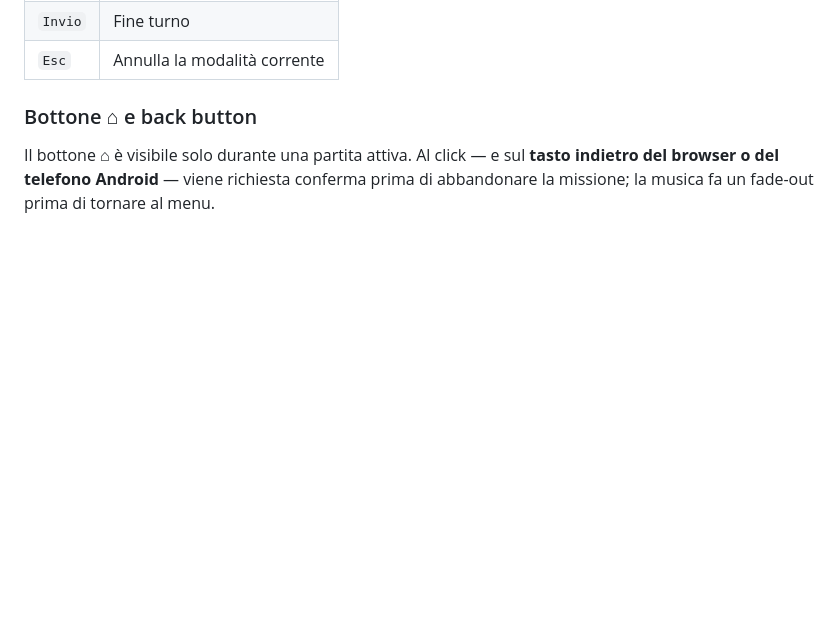
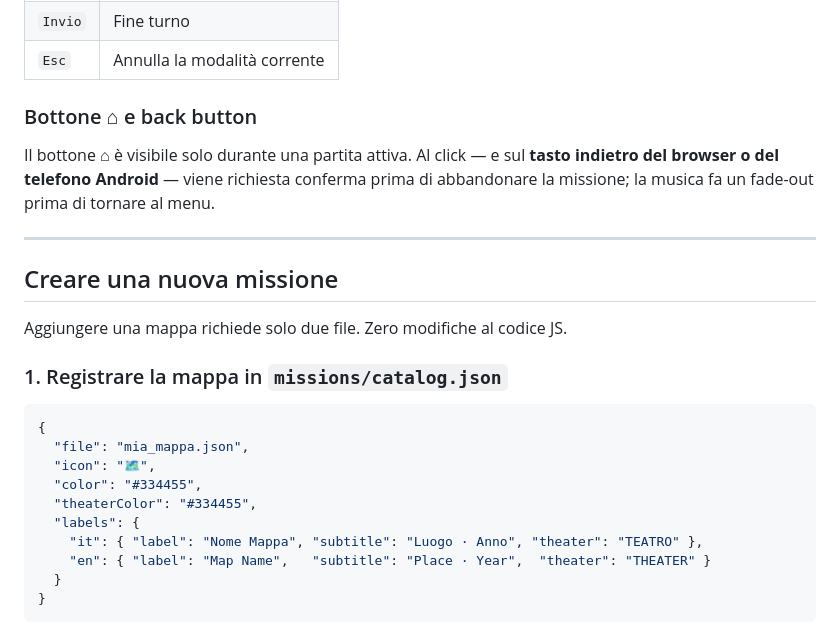
Before and after one commit to Goliath86/vn68, a Markdown page: README.md, the part around one of its changes. Rendered like a GitHub page; blank space fills up the shorter version.

````diff
--- a/README.md
+++ b/README.md
@@ -522,3 +522,25 @@ Le scorciatoie da tastiera sono attive solo durante la **fase giocatore** e quan
 ### Bottone ⌂ e back button
 
 Il bottone **⌂** è visibile solo durante una partita attiva. Al click — e sul **tasto indietro del browser o del telefono Android** — viene richiesta conferma prima di abbandonare la missione; la musica fa un fade-out prima di tornare al menu.
+
+---
+
+## Creare una nuova missione
+
+Aggiungere una mappa richiede solo due file. Zero modifiche al codice JS.
+
+### 1. Registrare la mappa in `missions/catalog.json`
+
+```json
+{
+  "file": "mia_mappa.json",
+  "icon": "🗺️",
+  "color": "#334455",
+  "theaterColor": "#334455",
+  "labels": {
+    "it": { "label": "Nome Mappa", "subtitle": "Luogo · Anno", "theater": "TEATRO" },
+    "en": { "label": "Map Name",   "subtitle": "Place · Year",  "theater": "THEATER" }
+  }
+}
+```
+
````
Also changed, not shown: other parts of README.md (+147 -0 lines).
